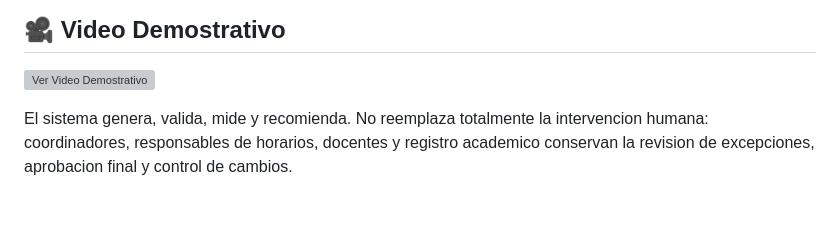
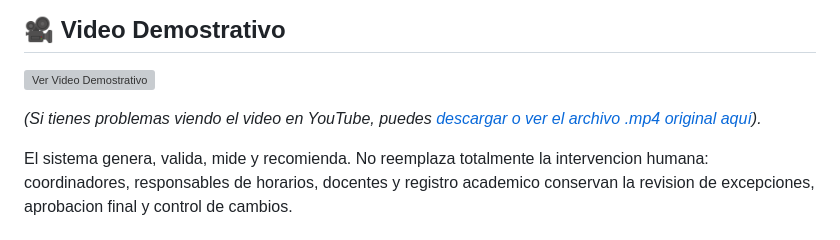
Before and after one commit to MarlonBR115/Taller_Proyectos_2, a Markdown page: README.md, the part around the change. Rendered like a GitHub page; blank space fills up the shorter version; grey boxes are pictures that could not be loaded.

Commit message:
docs: Añadir enlace alternativo de descarga del video MP4

```diff
--- a/README.md
+++ b/README.md
@@ -18,6 +18,8 @@
 ## 🎥 Video Demostrativo
 
 [![Ver Video Demostrativo](https://img.youtube.com/vi/fatllT9Y3DI/maxresdefault.jpg)](https://youtu.be/fatllT9Y3DI)
+
+*(Si tienes problemas viendo el video en YouTube, puedes [descargar o ver el archivo .mp4 original aquí](docs/Otros/Proyecto/video_proyecto.mp4)).*
 
 El sistema genera, valida, mide y recomienda. No reemplaza totalmente la intervencion humana: coordinadores, responsables de horarios, docentes y registro academico conservan la revision de excepciones, aprobacion final y control de cambios.
 
```
